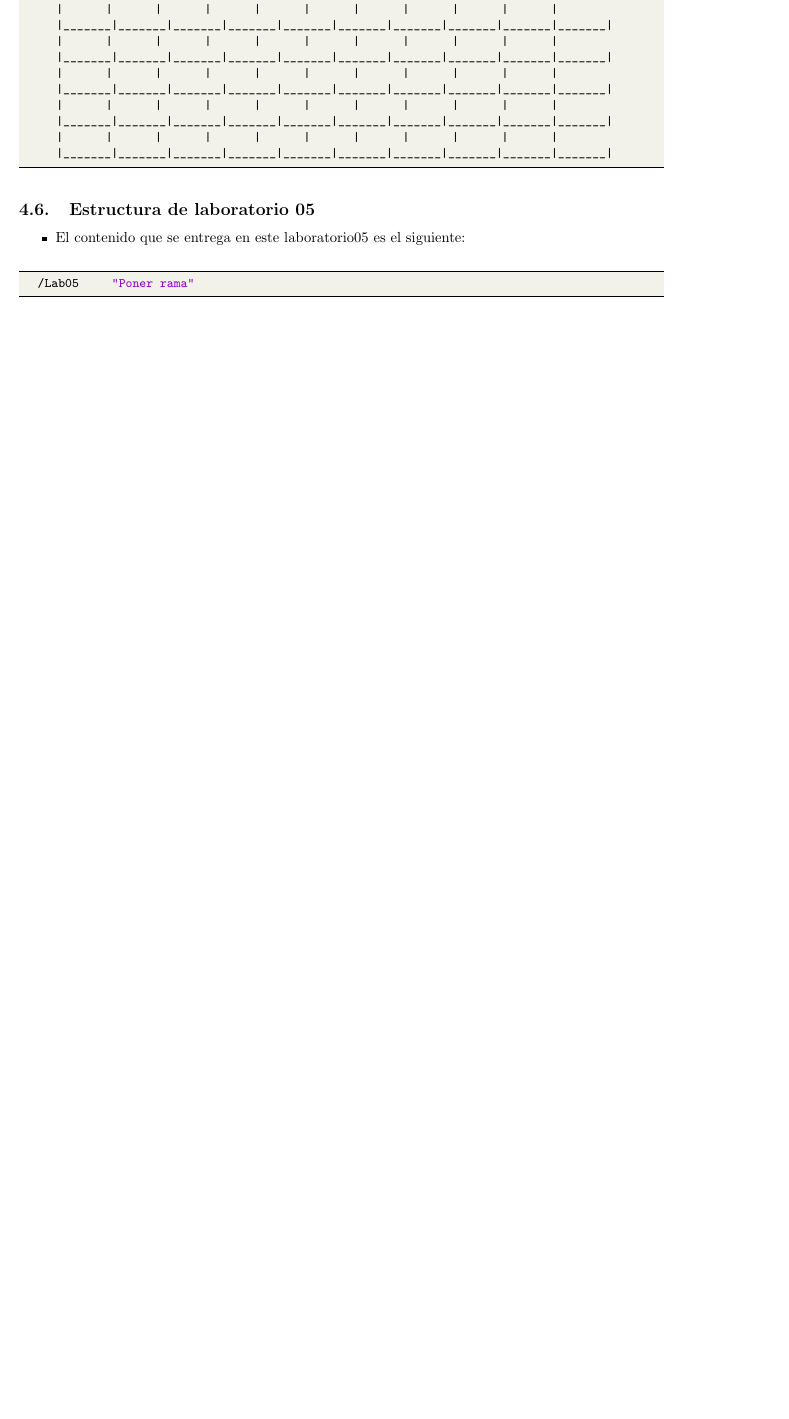
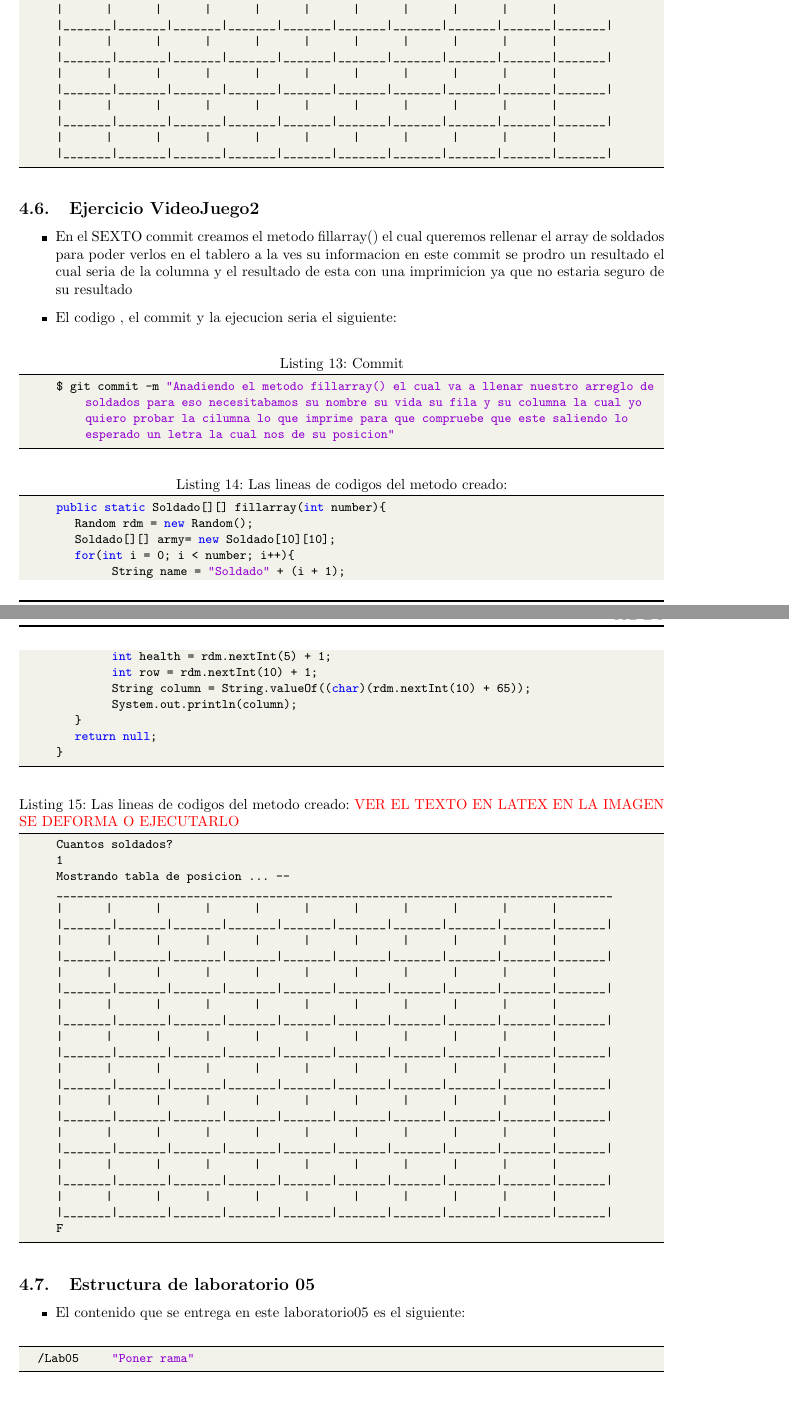
Before and after one commit to VictorMA18/fp2-23b, a LaTeX document (Fase02/Lab05/Latex/Informe05.tex): part of page 6 of 8 before the commit and two parts of pages 6 and 7 of 10 after it, the two joined at a grey line, cut so that both start at the same text, the shorter picture padded with empty space. Compiled offline with pdfLaTeX.

Commit message:
Actualizando informe

```diff
--- a/Fase02/Lab05/Latex/Informe05.tex
+++ b/Fase02/Lab05/Latex/Informe05.tex
@@ -395,6 +395,55 @@
 		|_______|_______|_______|_______|_______|_______|_______|_______|_______|_______|
 
 	\end{lstlisting}
+	\subsection{Ejercicio VideoJuego2}
+	\begin{itemize}
+		\item En el SEXTO commit creamos el metodo fillarray() el cual queremos rellenar el array de soldados para poder verlos en el tablero a la ves su informacion en este commit se prodro un resultado el cual seria de la columna y el resultado de esta con una imprimicion ya que no estaria seguro de su resultado
+		\item El codigo , el commit y la ejecucion seria el siguiente:
+	\end{itemize}
+	\begin{lstlisting}[language=bash,caption={Commit}][H]
+		$ git commit -m "Anadiendo el metodo fillarray() el cual va a llenar nuestro arreglo de soldados para eso necesitabamos su nombre su vida su fila y su columna la cual yo quiero probar la cilumna lo que imprime para que compruebe que este saliendo lo esperado un letra la cual nos de su posicion"
+	\end{lstlisting}
+	\begin{lstlisting}[language=java,caption={Las lineas de codigos del metodo creado:}][H]
+		public static Soldado[][] fillarray(int number){
+			Random rdm = new Random();
+			Soldado[][] army= new Soldado[10][10];
+			for(int i = 0; i < number; i++){
+				   String name = "Soldado" + (i + 1);
+				   int health = rdm.nextInt(5) + 1;
+				   int row = rdm.nextInt(10) + 1;
+				   String column = String.valueOf((char)(rdm.nextInt(10) + 65));
+				   System.out.println(column);
+			}
+			return null;
+	   }
+	\end{lstlisting}
+	\begin{lstlisting}[language=java,caption={Las lineas de codigos del metodo creado: \textcolor{red}{VER EL TEXTO EN LATEX EN LA IMAGEN SE DEFORMA O EJECUTARLO}}][H]
+		Cuantos soldados?
+		1
+		Mostrando tabla de posicion ... --
+		_________________________________________________________________________________
+		|       |       |       |       |       |       |       |       |       |       |
+		|_______|_______|_______|_______|_______|_______|_______|_______|_______|_______|
+		|       |       |       |       |       |       |       |       |       |       |
+		|_______|_______|_______|_______|_______|_______|_______|_______|_______|_______|
+		|       |       |       |       |       |       |       |       |       |       |
+		|_______|_______|_______|_______|_______|_______|_______|_______|_______|_______|
+		|       |       |       |       |       |       |       |       |       |       |
+		|_______|_______|_______|_______|_______|_______|_______|_______|_______|_______|
+		|       |       |       |       |       |       |       |       |       |       |
+		|_______|_______|_______|_______|_______|_______|_______|_______|_______|_______|
+		|       |       |       |       |       |       |       |       |       |       |
+		|_______|_______|_______|_______|_______|_______|_______|_______|_______|_______|
+		|       |       |       |       |       |       |       |       |       |       |
+		|_______|_______|_______|_______|_______|_______|_______|_______|_______|_______|
+		|       |       |       |       |       |       |       |       |       |       |
+		|_______|_______|_______|_______|_______|_______|_______|_______|_______|_______|
+		|       |       |       |       |       |       |       |       |       |       |
+		|_______|_______|_______|_______|_______|_______|_______|_______|_______|_______|
+		|       |       |       |       |       |       |       |       |       |       |
+		|_______|_______|_______|_______|_______|_______|_______|_______|_______|_______|
+		F
+	\end{lstlisting}
 
 	\subsection{Estructura de laboratorio 05}
 	\begin{itemize}
```
Also changed, not shown: Fase02/Lab05/Latex/Informe05.pdf, 1 other file.
